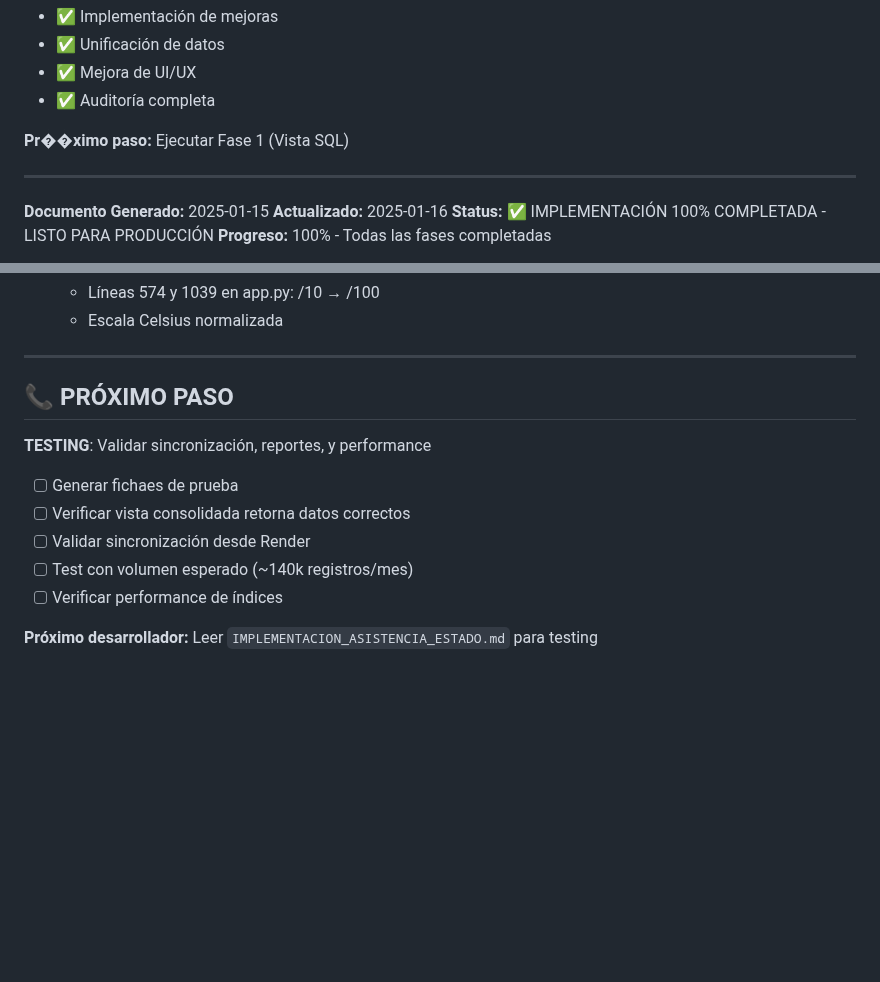
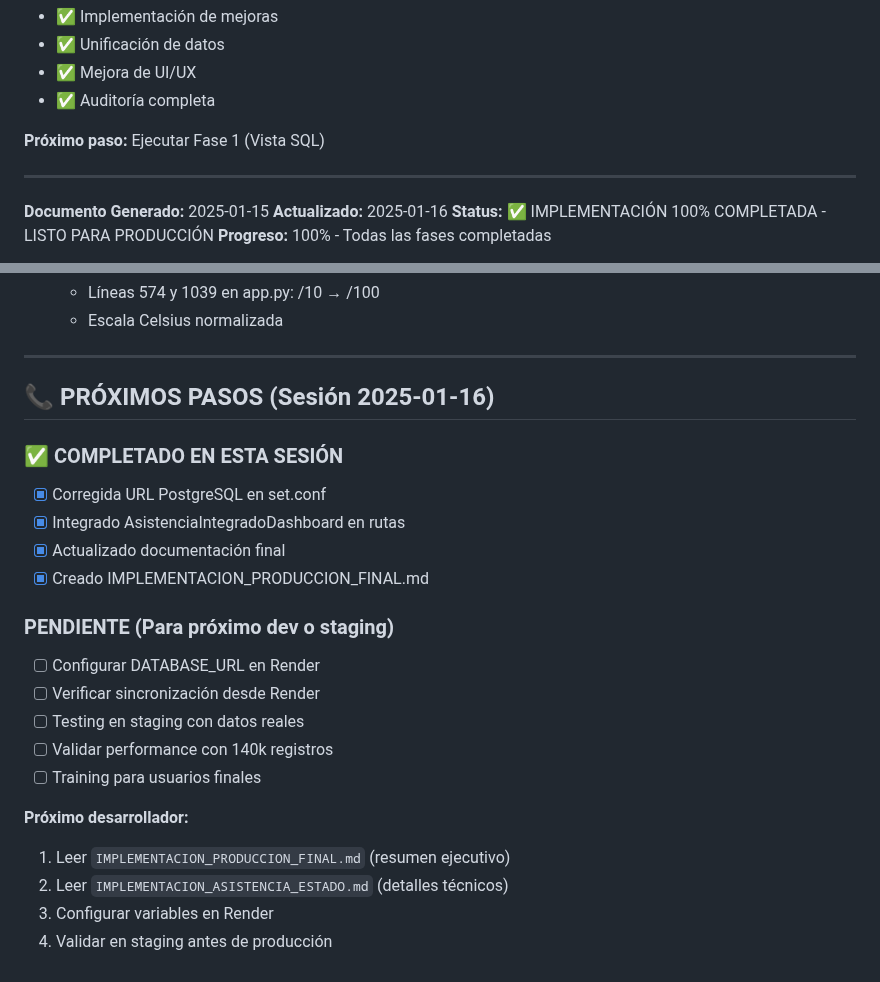
Before and after one commit to crisfroi/ecuatorial-health-dashboard-28d23b44, a Markdown page: ESTADO_FINAL_ASISTENCIA.md, 2 parts joined by grey strips. Drawn GitHub-style; blank space fills up the shorter version.

Commit message:
completionId: cgen-42146f318b2749b1946a119ca9c72cc1
cgen-42146f318b2749b1946a119ca9c72cc1

```diff
--- a/ESTADO_FINAL_ASISTENCIA.md
+++ b/ESTADO_FINAL_ASISTENCIA.md
@@ -296,7 +296,7 @@ Antes de empezar implementación:
 - ✅ Mejora de UI/UX
 - ✅ Auditoría completa
 
-**Pr��ximo paso:** Ejecutar Fase 1 (Vista SQL)
+**Próximo paso:** Ejecutar Fase 1 (Vista SQL)
 
 ---
 
@@ -341,13 +341,23 @@ Antes de empezar implementación:
 
 ---
 
-## 📞 PRÓXIMO PASO
+## 📞 PRÓXIMOS PASOS (Sesión 2025-01-16)
 
-**TESTING**: Validar sincronización, reportes, y performance
-- [ ] Generar fichaes de prueba
-- [ ] Verificar vista consolidada retorna datos correctos
-- [ ] Validar sincronización desde Render
-- [ ] Test con volumen esperado (~140k registros/mes)
-- [ ] Verificar performance de índices
+### ✅ COMPLETADO EN ESTA SESIÓN
+- [x] Corregida URL PostgreSQL en set.conf
+- [x] Integrado AsistenciaIntegradoDashboard en rutas
+- [x] Actualizado documentación final
+- [x] Creado IMPLEMENTACION_PRODUCCION_FINAL.md
 
-**Próximo desarrollador:** Leer `IMPLEMENTACION_ASISTENCIA_ESTADO.md` para testing
+### PENDIENTE (Para próximo dev o staging)
+- [ ] Configurar DATABASE_URL en Render
+- [ ] Verificar sincronización desde Render
+- [ ] Testing en staging con datos reales
+- [ ] Validar performance con 140k registros
+- [ ] Training para usuarios finales
+
+**Próximo desarrollador:**
+1. Leer `IMPLEMENTACION_PRODUCCION_FINAL.md` (resumen ejecutivo)
+2. Leer `IMPLEMENTACION_ASISTENCIA_ESTADO.md` (detalles técnicos)
+3. Configurar variables en Render
+4. Validar en staging antes de producción
```
